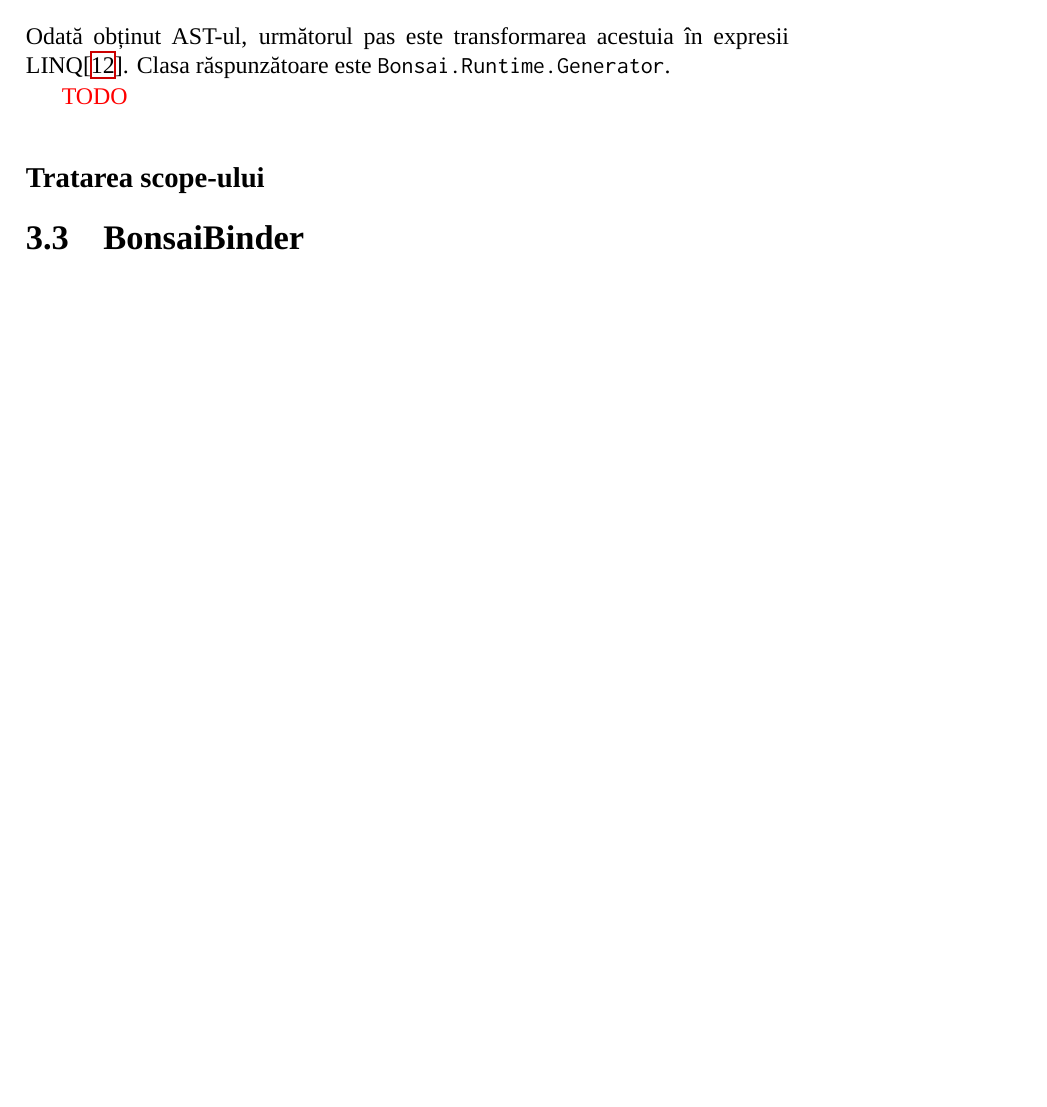
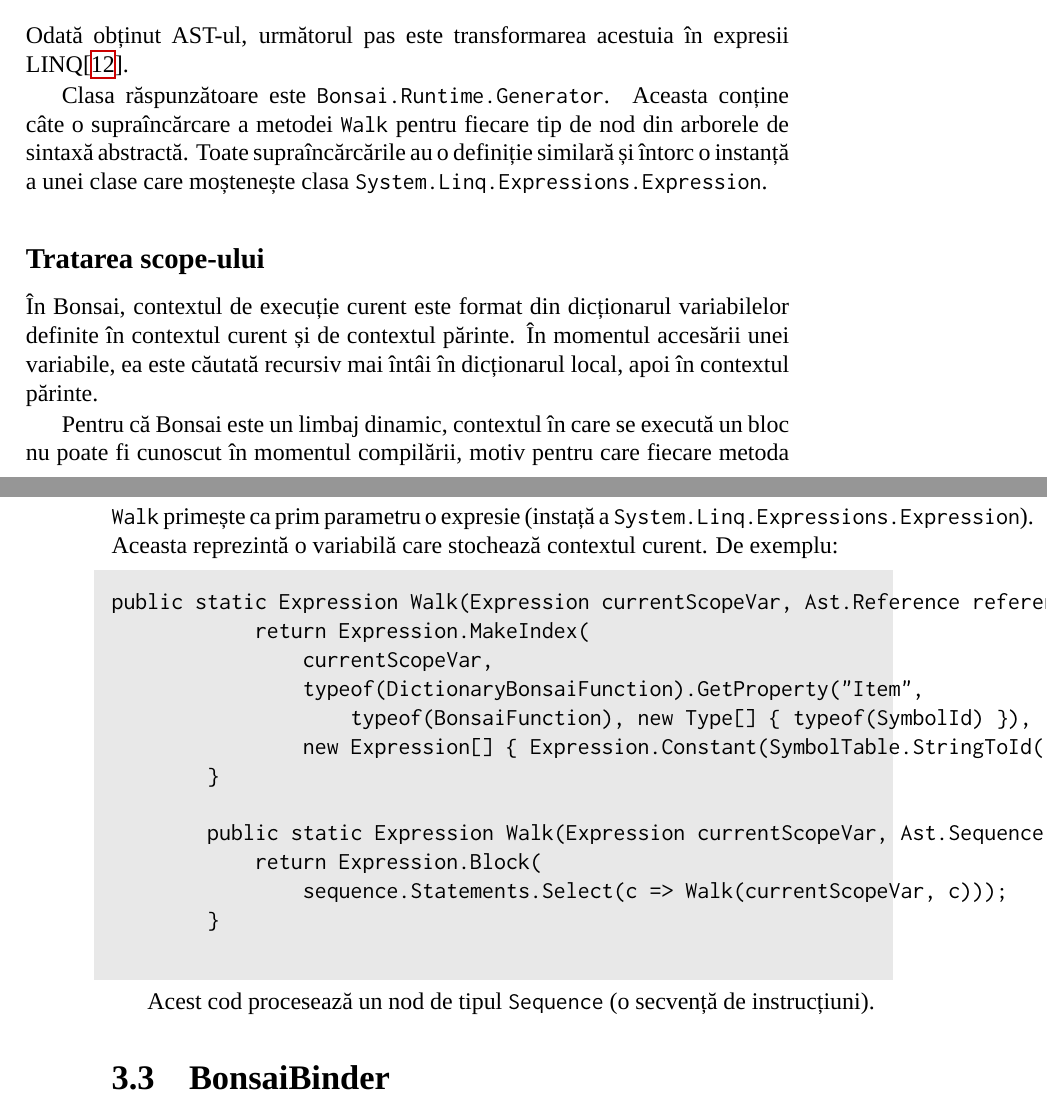
Before and after one commit to eugen/Bonsai, a LaTeX book (doc/bonsai.tex): part of page 9 of 25 before the commit and two parts of pages 9 and 10 of 25 after it, the two joined at a grey line, cut so that both start at the same text, the shorter picture padded with empty space. Compiled offline with XeLaTeX; a missing font is replaced by an installed copy or a similar font.

Commit message:
some more doc progress

```diff
--- a/doc/bonsai.tex
+++ b/doc/bonsai.tex
@@ -125,11 +125,31 @@ După rulare, variabila \c{statements} va conține o listă de instanțe ale cla
 
 \section{Generarea expresiilor LINQ}
 
-Odată obținut AST-ul, următorul pas este transformarea acestuia în expresii LINQ\cite{linq_expressions}. Clasa răspunzătoare este \texttt{Bonsai.Runtime.Generator}.
+Odată obținut AST-ul, următorul pas este transformarea acestuia în expresii LINQ\cite{linq_expressions}.
 
-\draft{TODO}
+Clasa răspunzătoare este \texttt{Bonsai.Runtime.Generator}. Aceasta conține câte o supraîncărcare a metodei \c{Walk} pentru fiecare tip de nod din arborele de sintaxă abstractă. Toate supraîncărcările au o definiție similară și întorc o instanță a unei clase care moștenește clasa \c{System.Linq.Expressions.Expression}.
 
 \subsection{Tratarea scope-ului}
+
+În Bonsai, contextul de execuție curent este format din dicționarul variabilelor definite în contextul curent și de contextul părinte. În momentul accesării unei variabile, ea este căutată recursiv mai întâi în dicționarul local, apoi în contextul părinte.
+
+Pentru că Bonsai este un limbaj dinamic, contextul în care se execută un bloc nu poate fi cunoscut în momentul compilării, motiv pentru care fiecare metoda \c{Walk} primește ca prim parametru o expresie (instață a \c{System.Linq.Expressions.Expression}). Aceasta reprezintă o variabilă care stochează contextul curent. De exemplu:
+\begin{code}
+public static Expression Walk(Expression currentScopeVar, Ast.Reference reference) {
+            return Expression.MakeIndex(
+                currentScopeVar,
+                typeof(DictionaryBonsaiFunction).GetProperty("Item",
+                    typeof(BonsaiFunction), new Type[] { typeof(SymbolId) }),
+                new Expression[] { Expression.Constant(SymbolTable.StringToId(reference.Name)) });
+        }
+
+        public static Expression Walk(Expression currentScopeVar, Ast.Sequence sequence) {
+            return Expression.Block(
+                sequence.Statements.Select(c => Walk(currentScopeVar, c)));
+        }
+
+\end{code}
+Acest cod procesează un nod de tipul \c{Sequence} (o secvență de instrucțiuni).
 
 \section{BonsaiBinder}
 
```
Also changed, not shown: doc/bonsai.tex (4 more changed lines).
